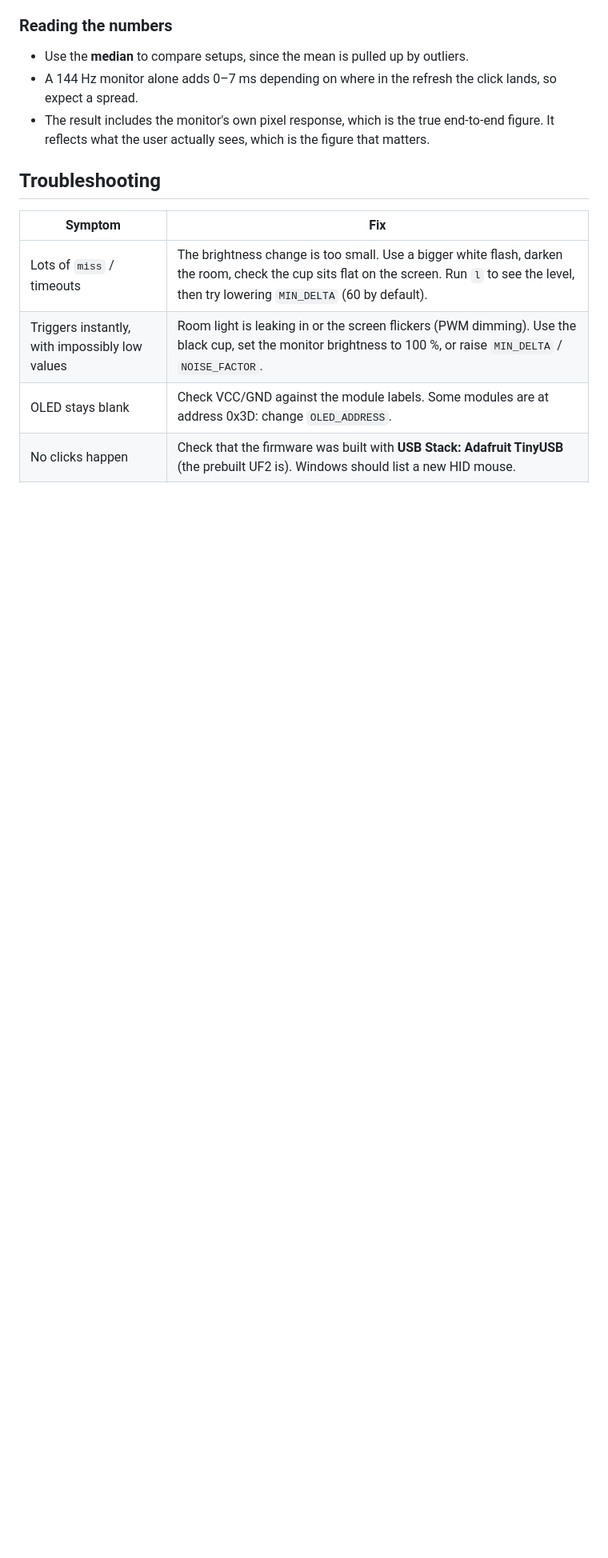
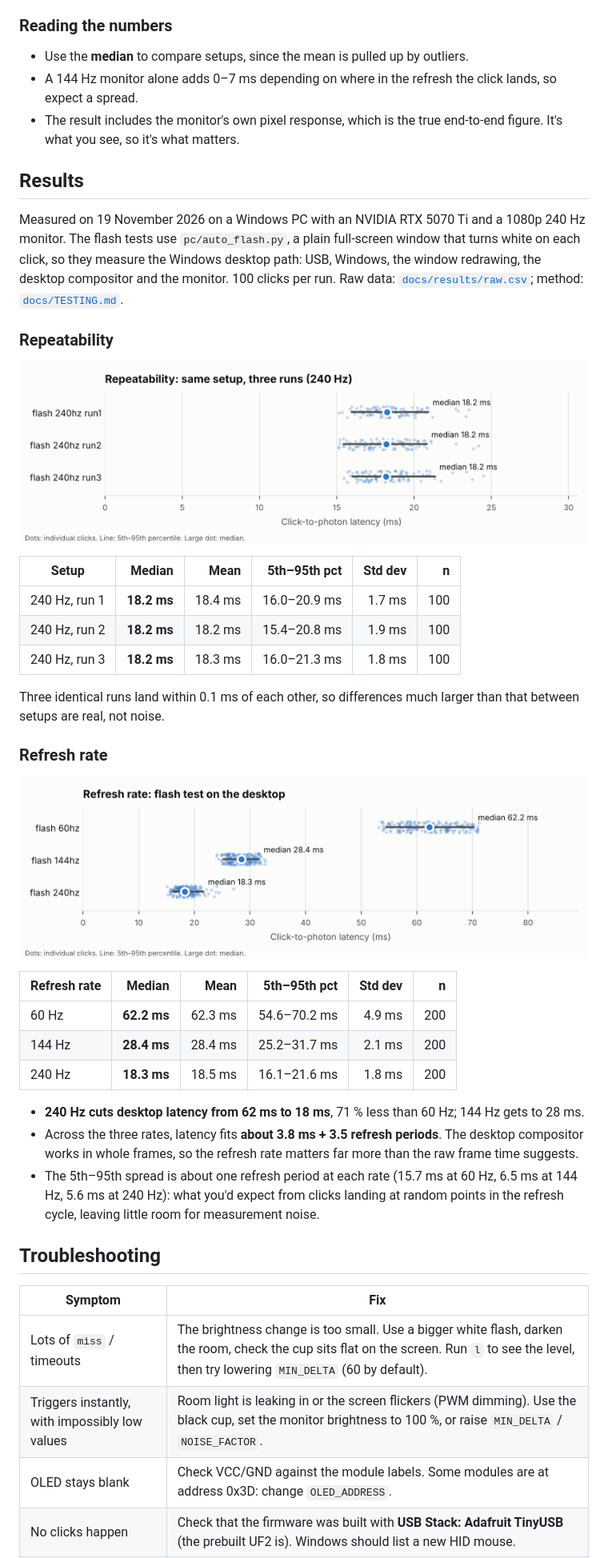
Before and after one commit to JackVermaak/pico-latency-tester, a Markdown page: README.md, the part around one of its changes. Shown at 80% size. GitHub-like rendering; pictures changed too: docs/results/refresh.png (added), docs/results/repeatability.png (added); blank space fills up the shorter version.

```diff
--- a/README.md
+++ b/README.md
@@ -146,7 +156,45 @@ Serial commands (any terminal, 115200 baud): `s` start, `x` stop, `l` print the
 ### Reading the numbers
 - Use the **median** to compare setups, since the mean is pulled up by outliers.
 - A 144 Hz monitor alone adds 0–7 ms depending on where in the refresh the click lands, so expect a spread.
-- The result includes the monitor's own pixel response, which is the true end-to-end figure. It reflects what the user actually sees, which is the figure that matters.
+- The result includes the monitor's own pixel response, which is the true end-to-end figure. It's what you see, so it's what matters.
+
+## Results
+
+Measured on 19 November 2026 on a Windows PC with an NVIDIA RTX 5070 Ti and a 1080p 240 Hz monitor.
+The flash tests use `pc/auto_flash.py`, a plain full-screen window that turns white on each click, so
+they measure the Windows desktop path: USB, Windows, the window redrawing, the desktop compositor and
+the monitor. 100 clicks per run. Raw data: [`docs/results/raw.csv`](docs/results/raw.csv); method:
+[`docs/TESTING.md`](docs/TESTING.md).
+
+### Repeatability
+
+![Repeatability](docs/results/repeatability.png)
+
+| Setup | Median | Mean | 5th–95th pct | Std dev | n |
+| --- | ---: | ---: | ---: | ---: | ---: |
+| 240 Hz, run 1 | **18.2 ms** | 18.4 ms | 16.0–20.9 ms | 1.7 ms | 100 |
+| 240 Hz, run 2 | **18.2 ms** | 18.2 ms | 15.4–20.8 ms | 1.9 ms | 100 |
+| 240 Hz, run 3 | **18.2 ms** | 18.3 ms | 16.0–21.3 ms | 1.8 ms | 100 |
+
+Three identical runs land within 0.1 ms of each other, so differences much larger than that between
+setups are real, not noise.
+
+### Refresh rate
+
+![Refresh rate](docs/results/refresh.png)
+
+| Refresh rate | Median | Mean | 5th–95th pct | Std dev | n |
+| --- | ---: | ---: | ---: | ---: | ---: |
+| 60 Hz | **62.2 ms** | 62.3 ms | 54.6–70.2 ms | 4.9 ms | 200 |
+| 144 Hz | **28.4 ms** | 28.4 ms | 25.2–31.7 ms | 2.1 ms | 200 |
+| 240 Hz | **18.3 ms** | 18.5 ms | 16.1–21.6 ms | 1.8 ms | 200 |
+
+- **240 Hz cuts desktop latency from 62 ms to 18 ms**, 71 % less than 60 Hz; 144 Hz gets to 28 ms.
+- Across the three rates, latency fits **about 3.8 ms + 3.5 refresh periods**. The desktop compositor
+  works in whole frames, so the refresh rate matters far more than the raw frame time suggests.
+- The 5th–95th spread is about one refresh period at each rate (15.7 ms at 60 Hz, 6.5 ms at 144 Hz,
+  5.6 ms at 240 Hz): what you'd expect from clicks landing at random points in the refresh cycle,
+  leaving little room for measurement noise.
 
 ## Troubleshooting
 
```
Also changed, not shown: other parts of README.md (+17 -7 lines), docs/TESTING.md (+8 -0 lines), docs/photos/sensor-lead.jpg (added), docs/photos/tester-ready.jpg (added), docs/photos/tester-running.jpg (added), 2 other files.
